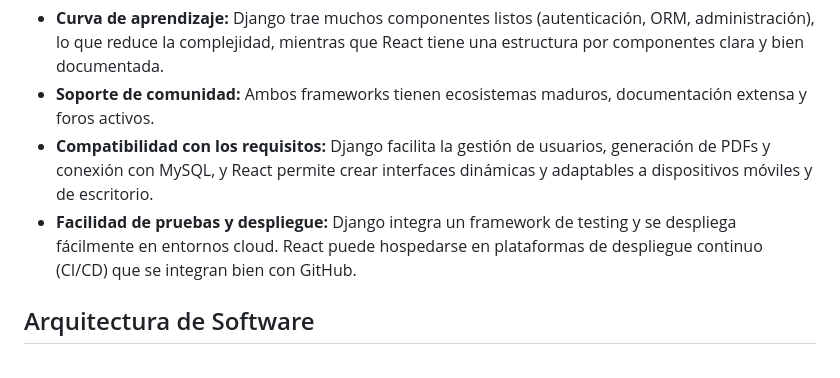
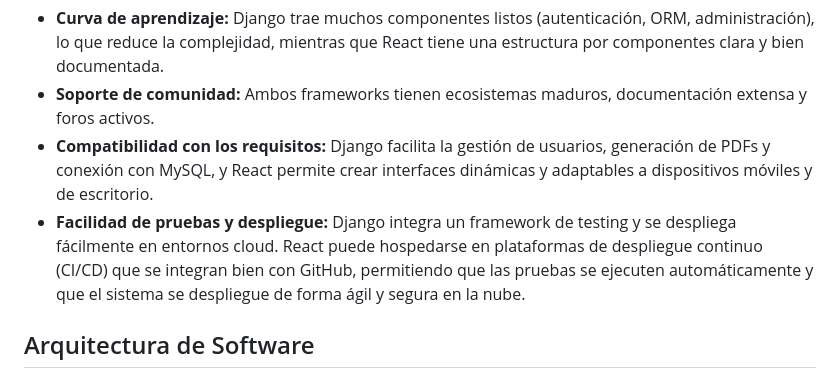
Before and after one commit to RonyGrijalva-IngSoft/sistema-intranet-colegio, a Markdown page: README.md, the part around the change. Rendered like a GitHub page.

```diff
--- a/README.md
+++ b/README.md
@@ -30,7 +30,7 @@ Justificación:
 - **Curva de aprendizaje:** Django trae muchos componentes listos (autenticación, ORM, administración), lo que reduce la complejidad, mientras que React tiene una estructura por componentes clara y bien documentada.
 - **Soporte de comunidad:** Ambos frameworks tienen ecosistemas maduros, documentación extensa y foros activos.
 - **Compatibilidad con los requisitos:** Django facilita la gestión de usuarios, generación de PDFs y conexión con MySQL, y React permite crear interfaces dinámicas y adaptables a dispositivos móviles y de escritorio.
-- **Facilidad de pruebas y despliegue:** Django integra un framework de testing y se despliega fácilmente en entornos cloud. React puede hospedarse en plataformas de despliegue continuo (CI/CD) que se integran bien con GitHub.
+- **Facilidad de pruebas y despliegue:** Django integra un framework de testing y se despliega fácilmente en entornos cloud. React puede hospedarse en plataformas de despliegue continuo (CI/CD) que se integran bien con GitHub, permitiendo que las pruebas se ejecuten automáticamente y que el sistema se despliegue de forma ágil y segura en la nube.
 
 ## Arquitectura de Software
 
```
